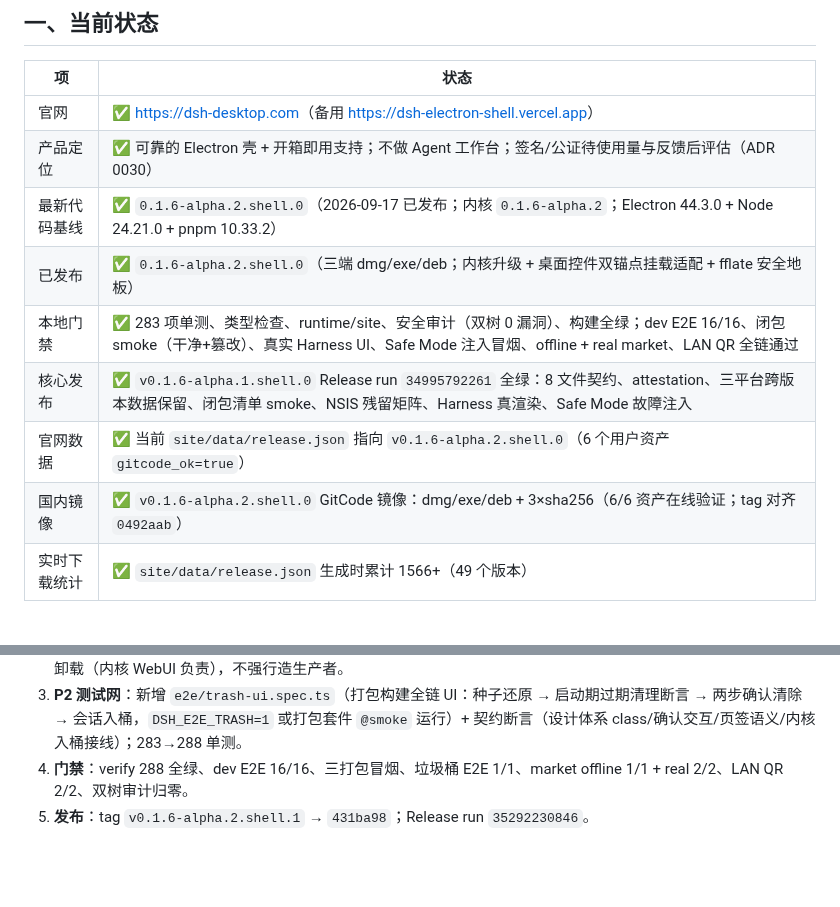
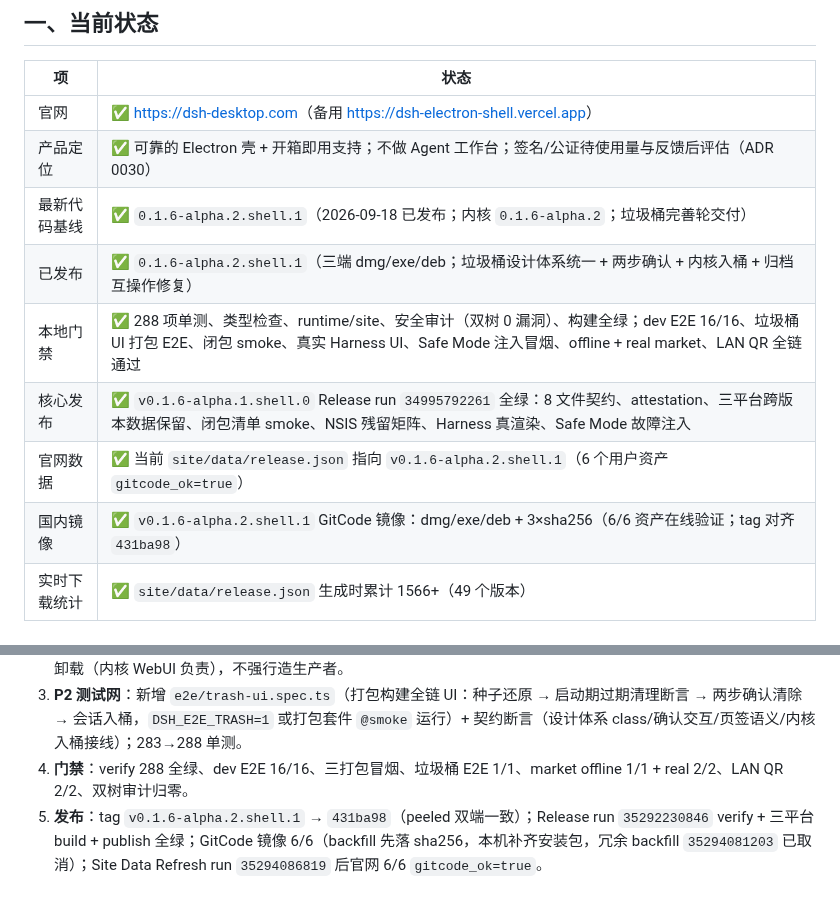
Before and after one commit to citrusli2026/dsh-desktop, a Markdown page: HANDOFF.md, 2 parts joined by grey strips. GitHub-like rendering; blank space fills up the shorter version.

Commit message:
docs: finalize trash release verification (shell.1 mirror/site)

```diff
--- a/HANDOFF.md
+++ b/HANDOFF.md
@@ -9,12 +9,12 @@
 |---|---|
 | 官网 | ✅ <https://dsh-desktop.com>（备用 <https://dsh-electron-shell.vercel.app>） |
 | 产品定位 | ✅ 可靠的 Electron 壳 + 开箱即用支持；不做 Agent 工作台；签名/公证待使用量与反馈后评估（ADR 0030） |
-| 最新代码基线 | ✅ `0.1.6-alpha.2.shell.0`（2026-09-17 已发布；内核 `0.1.6-alpha.2`；Electron 44.3.0 + Node 24.21.0 + pnpm 10.33.2） |
-| 已发布 | ✅ `0.1.6-alpha.2.shell.0`（三端 dmg/exe/deb；内核升级 + 桌面控件双锚点挂载适配 + fflate 安全地板） |
-| 本地门禁 | ✅ 283 项单测、类型检查、runtime/site、安全审计（双树 0 漏洞）、构建全绿；dev E2E 16/16、闭包 smoke（干净+篡改）、真实 Harness UI、Safe Mode 注入冒烟、offline + real market、LAN QR 全链通过 |
+| 最新代码基线 | ✅ `0.1.6-alpha.2.shell.1`（2026-09-18 已发布；内核 `0.1.6-alpha.2`；垃圾桶完善轮交付） |
+| 已发布 | ✅ `0.1.6-alpha.2.shell.1`（三端 dmg/exe/deb；垃圾桶设计体系统一 + 两步确认 + 内核入桶 + 归档互操作修复） |
+| 本地门禁 | ✅ 288 项单测、类型检查、runtime/site、安全审计（双树 0 漏洞）、构建全绿；dev E2E 16/16、垃圾桶 UI 打包 E2E、闭包 smoke、真实 Harness UI、Safe Mode 注入冒烟、offline + real market、LAN QR 全链通过 |
 | 核心发布 | ✅ `v0.1.6-alpha.1.shell.0` Release run `34995792261` 全绿：8 文件契约、attestation、三平台跨版本数据保留、闭包清单 smoke、NSIS 残留矩阵、Harness 真渲染、Safe Mode 故障注入 |
-| 官网数据 | ✅ 当前 `site/data/release.json` 指向 `v0.1.6-alpha.2.shell.0`（6 个用户资产 `gitcode_ok=true`） |
-| 国内镜像 | ✅ `v0.1.6-alpha.2.shell.0` GitCode 镜像：dmg/exe/deb + 3×sha256（6/6 资产在线验证；tag 对齐 `0492aab`） |
+| 官网数据 | ✅ 当前 `site/data/release.json` 指向 `v0.1.6-alpha.2.shell.1`（6 个用户资产 `gitcode_ok=true`） |
+| 国内镜像 | ✅ `v0.1.6-alpha.2.shell.1` GitCode 镜像：dmg/exe/deb + 3×sha256（6/6 资产在线验证；tag 对齐 `431ba98`） |
 | 实时下载统计 | ✅ `site/data/release.json` 生成时累计 1566+（49 个版本） |
 
 ## 二、官网浅色体系与声明精简（2026-08-15 已提交部署，无新 tag）
@@ -1671,4 +1671,4 @@ GitCode：<https://gitcode.com/citrusli2026/dsh-desktop/releases/tag/v0.1.5-rc.2
 2. **P1 会话页签语义 + 两个真缺陷**：页签分组「已归档 / 未归档」并说明模型。E2E 夹具暴露两个此前无测试覆盖的缺陷：① 归档判定失效——内核 workspace 注册表把 archivedSessionIds 嵌在 `global` 下，壳只读顶层，归档会话永远显示未归档；现兼容双结构且取消归档写回保持 unit 头。② 「恢复内置内核」后 overlay 版本目录永久滞留磁盘；新增 `retireKernelOverlay` 移入垃圾桶（30 天窗口），失败保持原装。kind 'plugin' 保持保留——壳不拥有插件卸载（内核 WebUI 负责），不强行造生产者。
 3. **P2 测试网**：新增 `e2e/trash-ui.spec.ts`（打包构建全链 UI：种子还原 → 启动期过期清理断言 → 两步确认清除 → 会话入桶，`DSH_E2E_TRASH=1` 或打包套件 `@smoke` 运行）+ 契约断言（设计体系 class/确认交互/页签语义/内核入桶接线）；283→288 单测。
 4. **门禁**：verify 288 全绿、dev E2E 16/16、三打包冒烟、垃圾桶 E2E 1/1、market offline 1/1 + real 2/2、LAN QR 2/2、双树审计归零。
-5. **发布**：tag `v0.1.6-alpha.2.shell.1` → `431ba98`；Release run `35292230846`。
+5. **发布**：tag `v0.1.6-alpha.2.shell.1` → `431ba98`（peeled 双端一致）；Release run `35292230846` verify + 三平台 build + publish 全绿；GitCode 镜像 6/6（backfill 先落 sha256，本机补齐安装包，冗余 backfill `35294081203` 已取消）；Site Data Refresh run `35294086819` 后官网 6/6 `gitcode_ok=true`。
```
